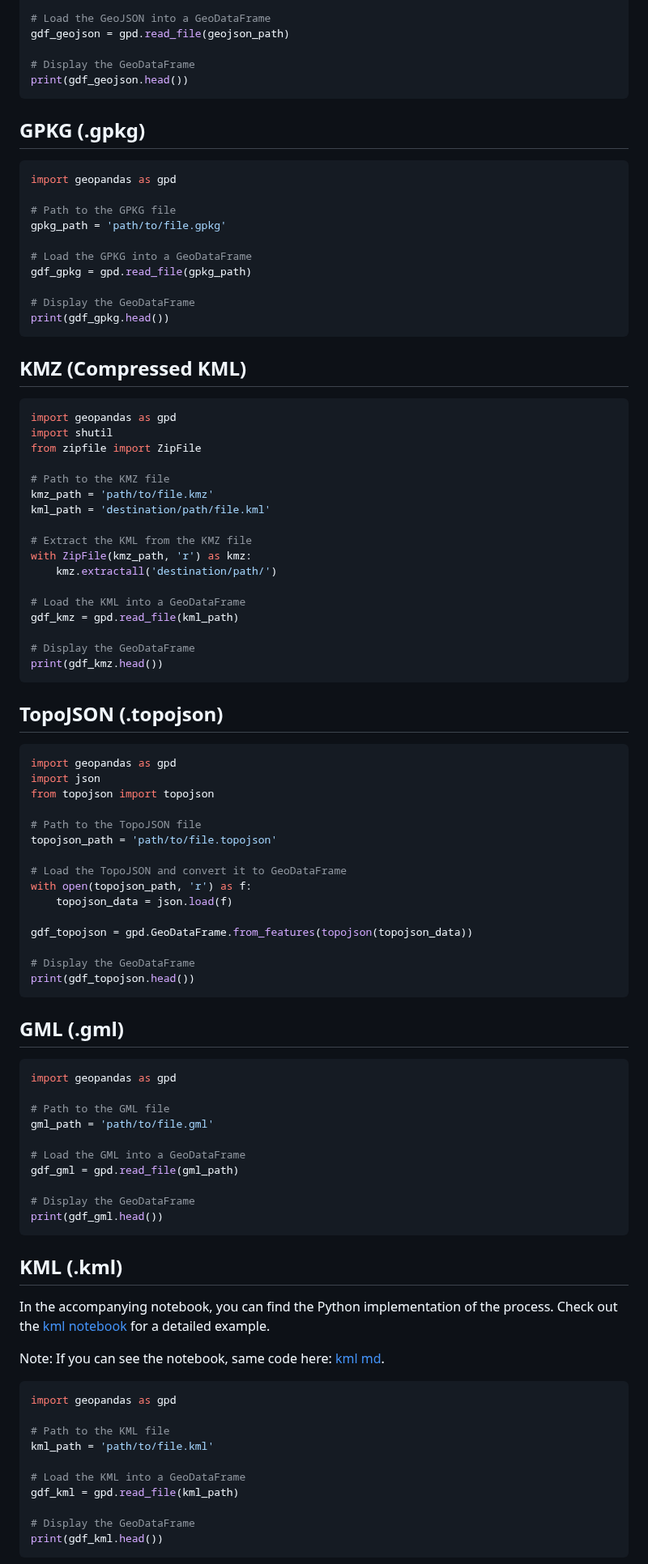
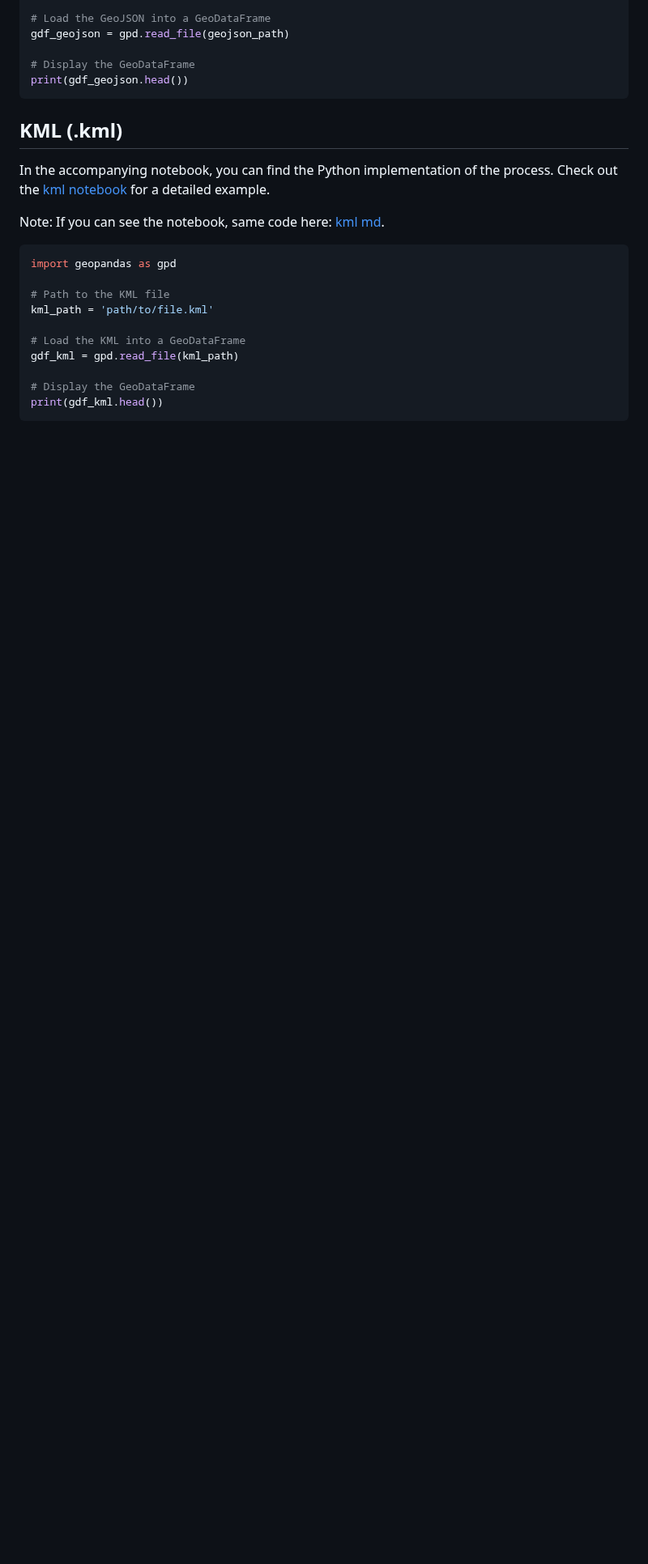
Before and after one commit to oechenique/boundaries, a Markdown page: README.md, the part around one of its changes. Shown at 81% size. GitHub-like rendering; blank space fills up the shorter version.

````diff
--- a/README.md
+++ b/README.md
@@ -46,78 +43,6 @@ gdf_geojson = gpd.read_file(geojson_path)
 
 # Display the GeoDataFrame
 print(gdf_geojson.head())
-```
-
-## GPKG (.gpkg) <a name="gpkg"></a>
-
-```python
-import geopandas as gpd
-
-# Path to the GPKG file
-gpkg_path = 'path/to/file.gpkg'
-
-# Load the GPKG into a GeoDataFrame
-gdf_gpkg = gpd.read_file(gpkg_path)
-
-# Display the GeoDataFrame
-print(gdf_gpkg.head())
-```
-
-## KMZ (Compressed KML) <a name="kmz"></a>
-
-```python
-import geopandas as gpd
-import shutil
-from zipfile import ZipFile
-
-# Path to the KMZ file
-kmz_path = 'path/to/file.kmz'
-kml_path = 'destination/path/file.kml'
-
-# Extract the KML from the KMZ file
-with ZipFile(kmz_path, 'r') as kmz:
-    kmz.extractall('destination/path/')
-
-# Load the KML into a GeoDataFrame
-gdf_kmz = gpd.read_file(kml_path)
-
-# Display the GeoDataFrame
-print(gdf_kmz.head())
-```
-
-## TopoJSON (.topojson) <a name="topojson"></a>
-
-```python
-import geopandas as gpd
-import json
-from topojson import topojson
-
-# Path to the TopoJSON file
-topojson_path = 'path/to/file.topojson'
-
-# Load the TopoJSON and convert it to GeoDataFrame
-with open(topojson_path, 'r') as f:
-    topojson_data = json.load(f)
-
-gdf_topojson = gpd.GeoDataFrame.from_features(topojson(topojson_data))
-
-# Display the GeoDataFrame
-print(gdf_topojson.head())
-```
-
-## GML (.gml) <a name="gml"></a>
-
-```python
-import geopandas as gpd
-
-# Path to the GML file
-gml_path = 'path/to/file.gml'
-
-# Load the GML into a GeoDataFrame
-gdf_gml = gpd.read_file(gml_path)
-
-# Display the GeoDataFrame
-print(gdf_gml.head())
 ```
 
 ## KML (.kml) <a name="kml"></a>
````
Also changed, not shown: other parts of README.md (+67 -42 lines).
